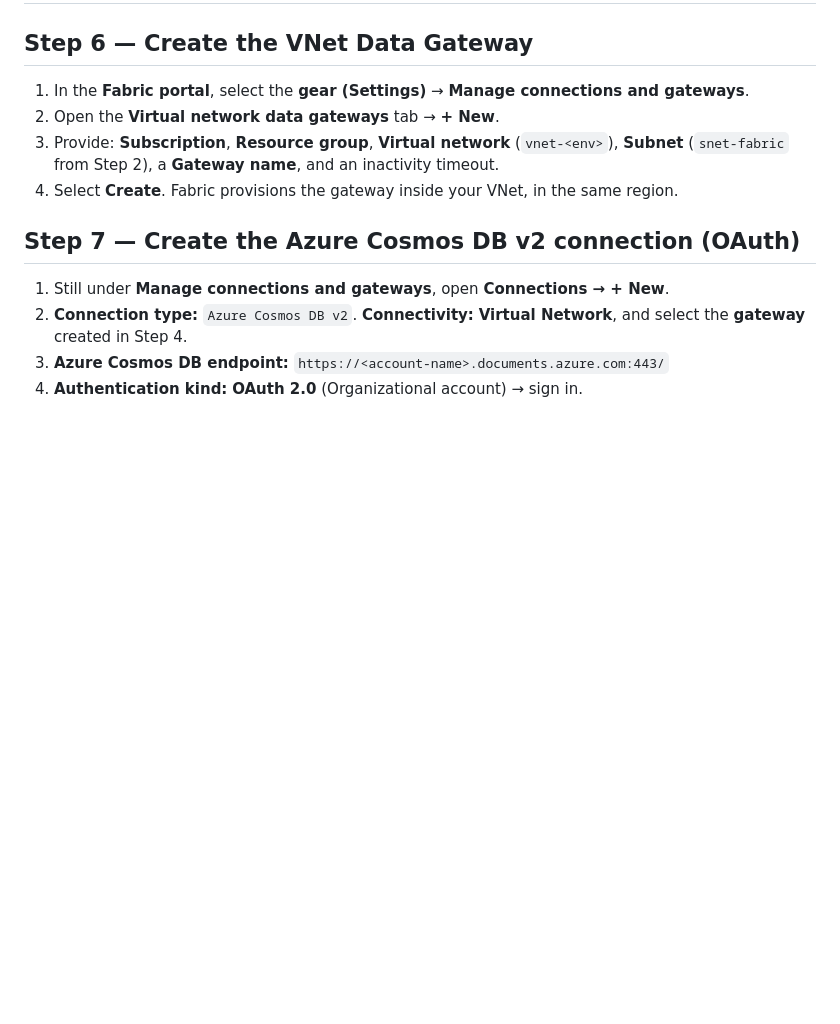
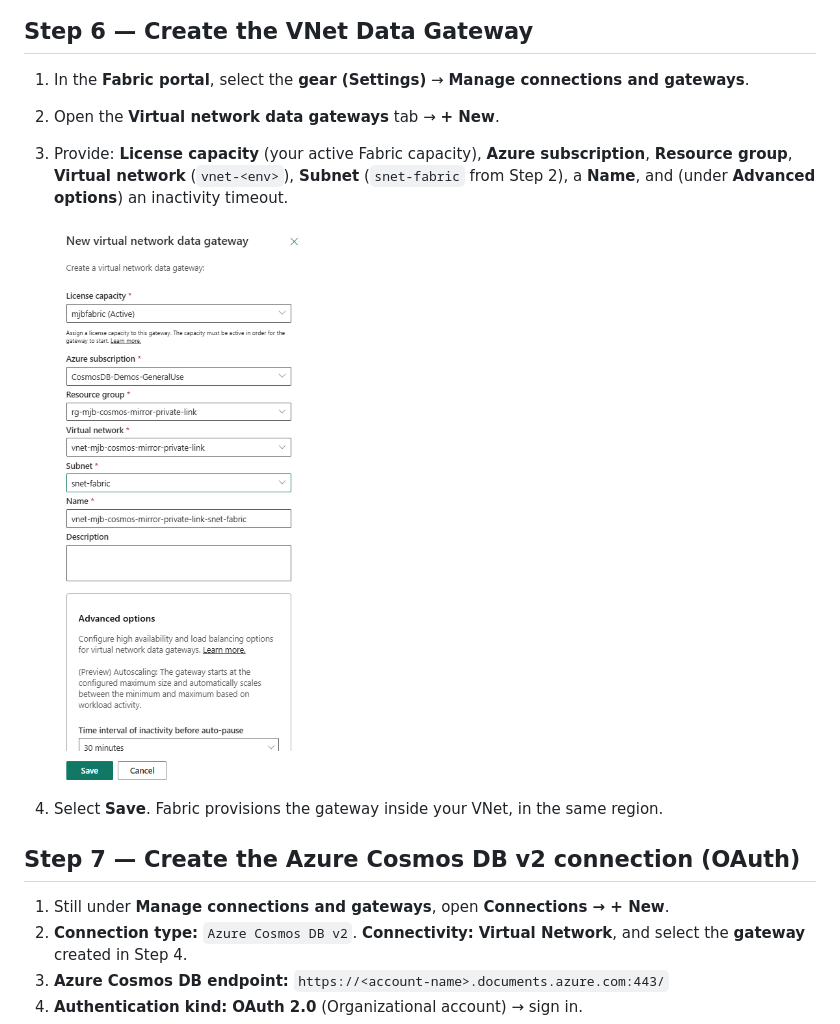
Before and after one commit to markjbrown/cosmos-webapp-network-sample, a Markdown page: docs/mirroring-over-private-link.md, the part around the change. Rendered like a GitHub page; pictures changed too: docs/media/private-link-mirroring/09-fabric-new-vnet-data-gateway.png (added); blank space fills up the shorter version.

Commit message:
Docs: add New VNet Data Gateway dialog screenshot to Step 6
Adds the Fabric 'New virtual network data gateway' dialog image and aligns the
Step 6 field list with it (License capacity, Azure subscription, Resource group,
Virtual network, Subnet, Name, Advanced options inactivity timeout; Save button).

Co-authored-by: Copilot <223556219+Copilot@users.noreply.github.com>
Copilot-Session: 74c2353f-74d6-4cd1-8891-f73f48d915a9

```diff
--- a/docs/mirroring-over-private-link.md
+++ b/docs/mirroring-over-private-link.md
@@ -247,9 +247,13 @@ Update-AzCosmosDBAccount -ResourceGroupName $RG -Name $ACCT -NetworkAclBypass Az
 1. In the **Fabric portal**, select the **gear (Settings)** → **Manage connections and
    gateways**.
 2. Open the **Virtual network data gateways** tab → **+ New**.
-3. Provide: **Subscription**, **Resource group**, **Virtual network** (`vnet-<env>`),
-   **Subnet** (`snet-fabric` from Step 2), a **Gateway name**, and an inactivity timeout.
-4. Select **Create**. Fabric provisions the gateway inside your VNet, in the same region.
+3. Provide: **License capacity** (your active Fabric capacity), **Azure subscription**,
+   **Resource group**, **Virtual network** (`vnet-<env>`), **Subnet** (`snet-fabric` from
+   Step 2), a **Name**, and (under **Advanced options**) an inactivity timeout.
+
+   ![Fabric — New virtual network data gateway dialog](media/private-link-mirroring/09-fabric-new-vnet-data-gateway.png)
+
+4. Select **Save**. Fabric provisions the gateway inside your VNet, in the same region.
 
 ## Step 7 — Create the Azure Cosmos DB v2 connection (OAuth)
 
```
